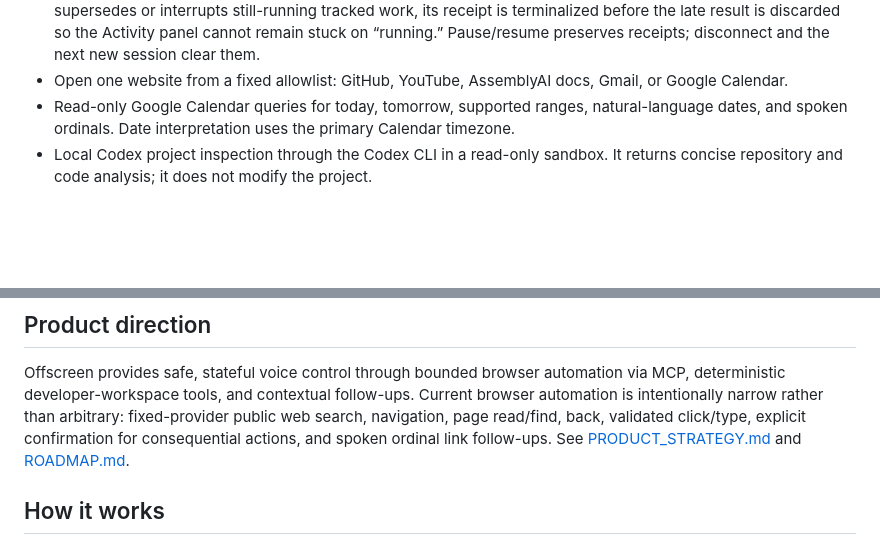
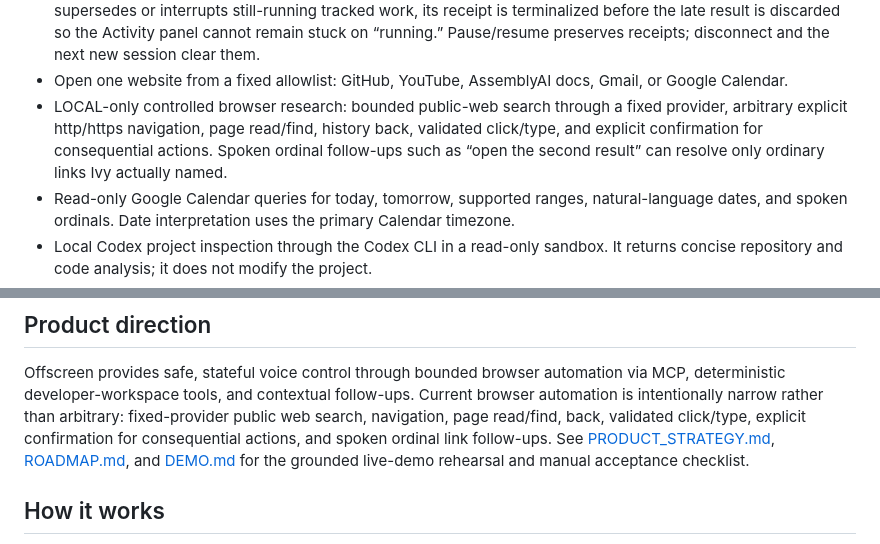
Before and after one commit to kwerui/offscreen, a Markdown page: README.md, 2 parts joined by grey strips. GitHub-like rendering; blank space fills up the shorter version.

Commit message:
docs: link grounded demo and browser research

```diff
--- a/README.md
+++ b/README.md
@@ -59,6 +59,11 @@ Codex CLI to inspect the current project.
   receipts; disconnect and the next new session clear them.
 - Open one website from a fixed allowlist: GitHub, YouTube, AssemblyAI docs,
   Gmail, or Google Calendar.
+- LOCAL-only controlled browser research: bounded public-web search through a
+  fixed provider, arbitrary explicit http/https navigation, page read/find,
+  history back, validated click/type, and explicit confirmation for
+  consequential actions. Spoken ordinal follow-ups such as “open the second
+  result” can resolve only ordinary links Ivy actually named.
 - Read-only Google Calendar queries for today, tomorrow, supported ranges,
   natural-language dates, and spoken ordinals. Date interpretation uses the
   primary Calendar timezone.
@@ -89,7 +94,9 @@ follow-ups. Current browser automation is intentionally narrow rather than
 arbitrary: fixed-provider public web search, navigation, page read/find, back,
 validated click/type, explicit confirmation for consequential actions, and
 spoken ordinal link follow-ups.
-See [PRODUCT_STRATEGY.md](PRODUCT_STRATEGY.md) and [ROADMAP.md](ROADMAP.md).
+See [PRODUCT_STRATEGY.md](PRODUCT_STRATEGY.md), [ROADMAP.md](ROADMAP.md), and
+[DEMO.md](DEMO.md) for the grounded live-demo rehearsal and manual acceptance
+checklist.
 
 ## How it works
 
```
